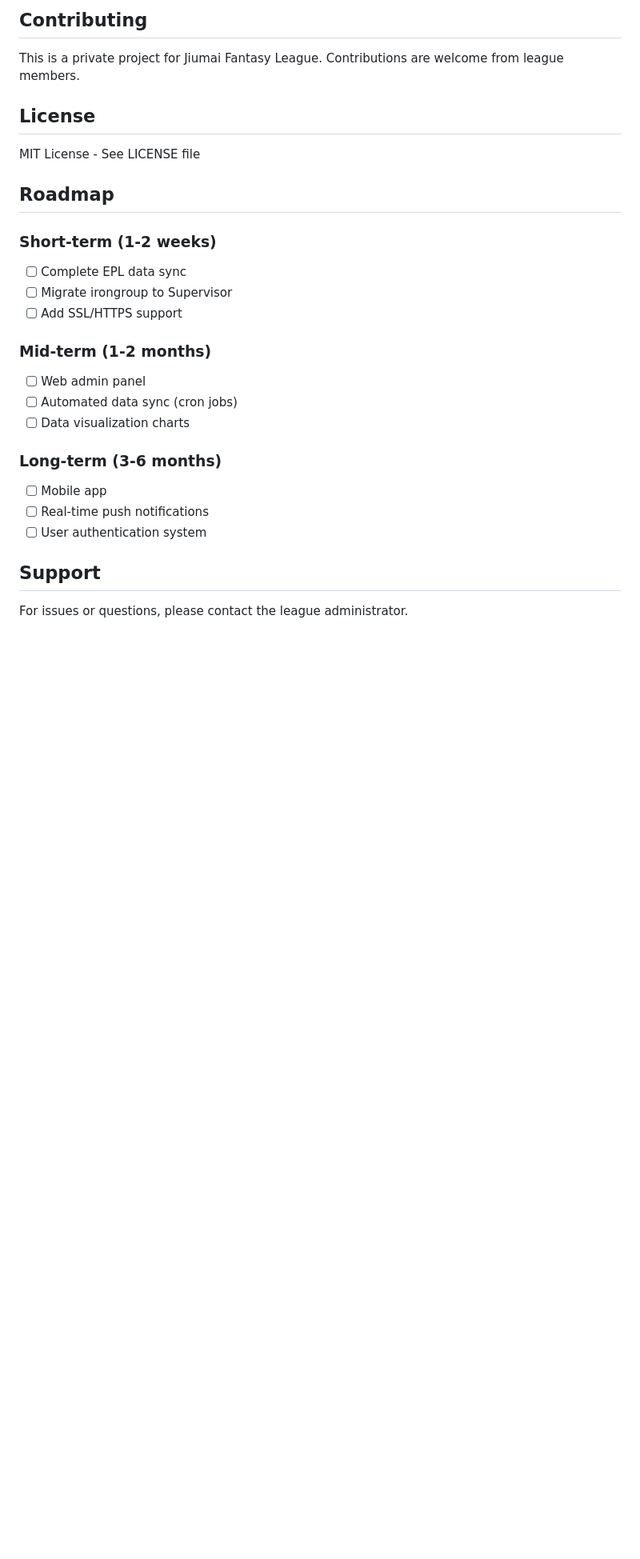
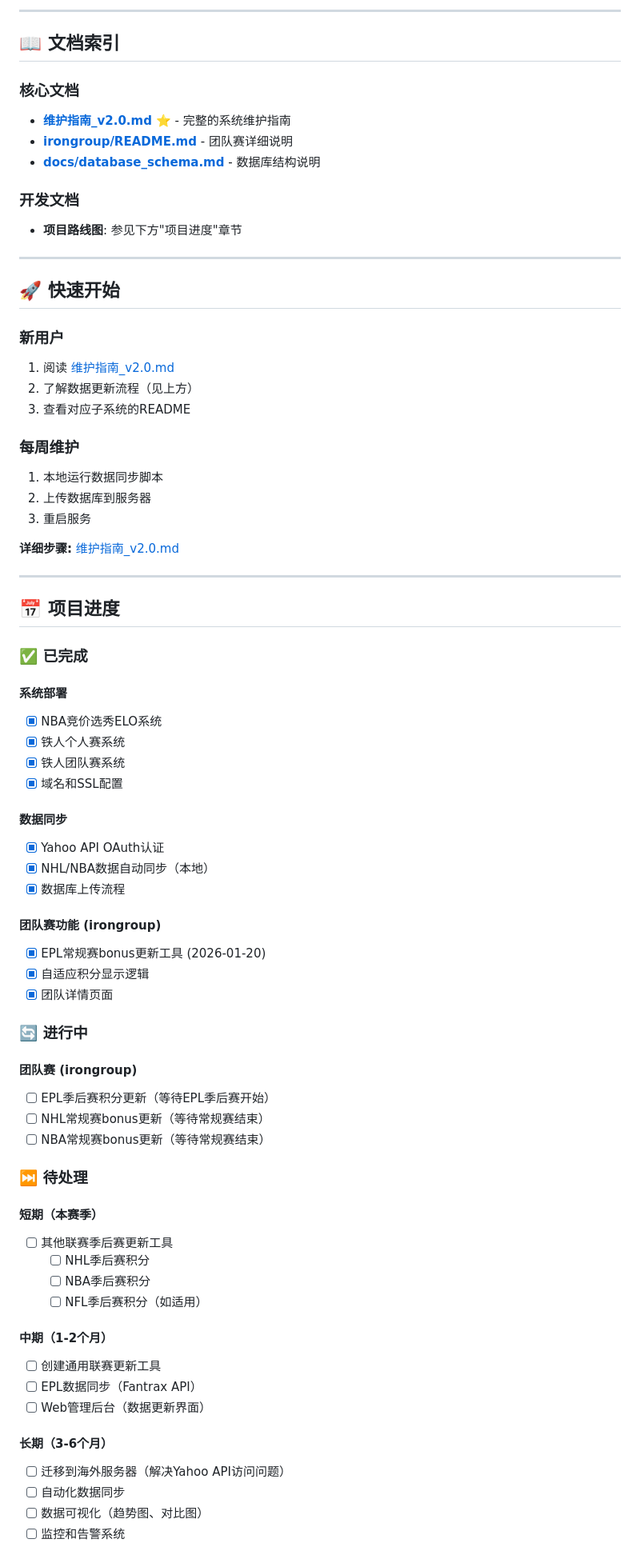
Before and after one commit to QooBeeLindor/jiumai-fantasy-sports, a Markdown page: README.md, the part around one of its changes. Shown at 80% size. Drawn GitHub-style; blank space fills up the shorter version.

````diff
--- a/README.md
+++ b/README.md
@@ -156,30 +119,78 @@ GET /irongroup/api/leaderboard
 ```
 
-## Contributing
+---
 
-This is a private project for Jiumai Fantasy League. Contributions are welcome from league members.
+## 📖 文档索引
 
-## License
+### 核心文档
+- **[维护指南_v2.0.md](./维护指南_v2.0.md)** ⭐ - 完整的系统维护指南
+- **[irongroup/README.md](./irongroup/README.md)** - 团队赛详细说明
+- **[docs/database_schema.md](./docs/database_schema.md)** - 数据库结构说明
 
-MIT License - See LICENSE file
+### 开发文档
+- **项目路线图**: 参见下方"项目进度"章节
 
-## Roadmap
+---
 
-### Short-term (1-2 weeks)
-- [ ] Complete EPL data sync
-- [ ] Migrate irongroup to Supervisor
-- [ ] Add SSL/HTTPS support
+## 🚀 快速开始
 
-### Mid-term (1-2 months)
-- [ ] Web admin panel
-- [ ] Automated data sync (cron jobs)
-- [ ] Data visualization charts
+### 新用户
+1. 阅读 [维护指南_v2.0.md](./维护指南_v2.0.md)
+2. 了解数据更新流程（见上方）
+3. 查看对应子系统的README
 
-### Long-term (3-6 months)
-- [ ] Mobile app
-- [ ] Real-time push notifications
-- [ ] User authentication system
+### 每周维护
+1. 本地运行数据同步脚本
+2. 上传数据库到服务器
+3. 重启服务
 
-## Support
+**详细步骤:** [维护指南_v2.0.md](./维护指南_v2.0.md)
 
-For issues or questions, please contact the league administrator.
+---
+
+## 📅 项目进度
+
+### ✅ 已完成
+
+#### 系统部署
+- [x] NBA竞价选秀ELO系统
+- [x] 铁人个人赛系统
+- [x] 铁人团队赛系统
+- [x] 域名和SSL配置
+
+#### 数据同步
+- [x] Yahoo API OAuth认证
+- [x] NHL/NBA数据自动同步（本地）
+- [x] 数据库上传流程
+
+#### 团队赛功能 (irongroup)
+- [x] EPL常规赛bonus更新工具 (2026-01-20)
+- [x] 自适应积分显示逻辑
+- [x] 团队详情页面
+
+### 🔄 进行中
+
+#### 团队赛 (irongroup)
+- [ ] EPL季后赛积分更新（等待EPL季后赛开始）
+- [ ] NHL常规赛bonus更新（等待常规赛结束）
+- [ ] NBA常规赛bonus更新（等待常规赛结束）
+
+### ⏭ 待处理
+
+#### 短期（本赛季）
+- [ ] 其他联赛季后赛更新工具
+  - [ ] NHL季后赛积分
+  - [ ] NBA季后赛积分
+  - [ ] NFL季后赛积分（如适用）
+
+#### 中期（1-2个月）
+- [ ] 创建通用联赛更新工具
+- [ ] EPL数据同步（Fantrax API）
+- [ ] Web管理后台（数据更新界面）
+
+#### 长期（3-6个月）
+- [ ] 迁移到海外服务器（解决Yahoo API访问问题）
+- [ ] 自动化数据同步
+- [ ] 数据可视化（趋势图、对比图）
+- [ ] 监控和告警系统
+
````
Also changed, not shown: other parts of README.md (+160 -123 lines).
